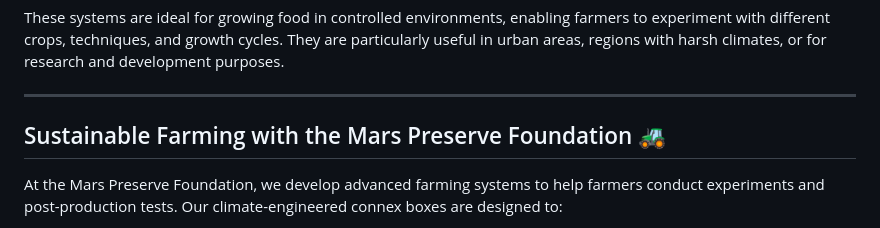
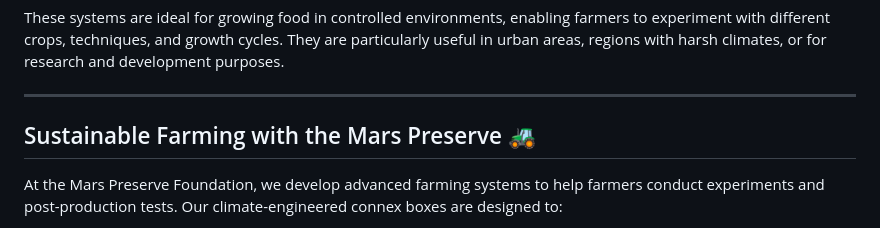
Before and after one commit to Coderad32/MarsPerserveResearch, a Markdown page: README.md, the part around the change. Drawn GitHub-style.

Commit message:
Update README.md
drop foundation for research

```diff
--- a/README.md
+++ b/README.md
@@ -30,7 +30,7 @@ These systems are ideal for growing food in controlled environments, enabling fa
 
 ---
 
-## Sustainable Farming with the Mars Preserve Foundation 🚜
+## Sustainable Farming with the Mars Preserve 🚜
 
 At the Mars Preserve Foundation, we develop advanced farming systems to help farmers conduct experiments and post-production tests. Our climate-engineered connex boxes are designed to:
 
```
